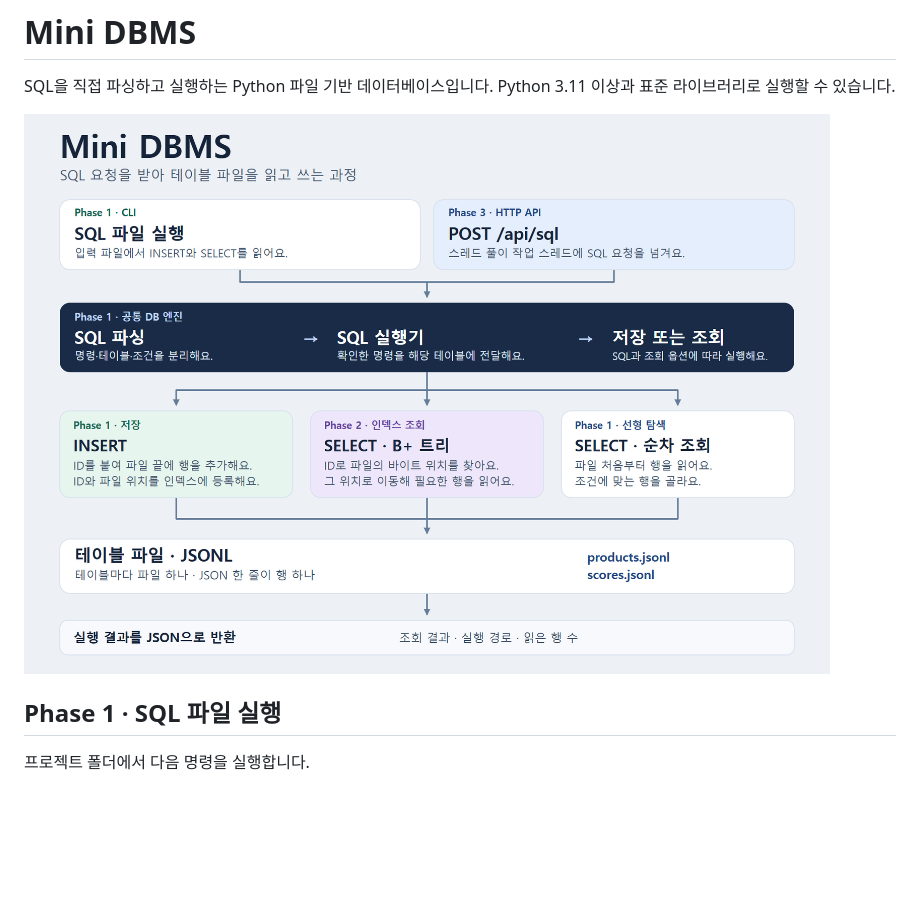
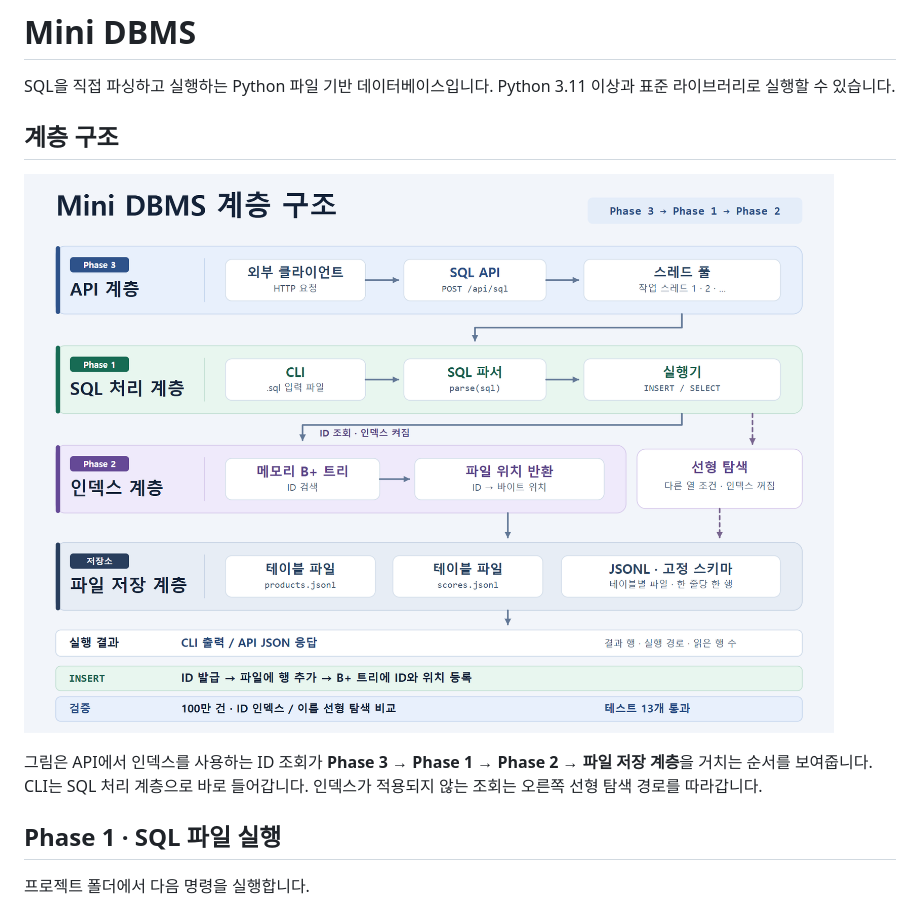
Before and after one commit to CatIsApple/mini-DBMS, a Markdown page: mini-dbms/README.md, the part around the change. GitHub-like rendering; pictures changed too: mini-dbms/docs/architecture.png; blank space fills up the shorter version.

Commit message:
Document Mini DBMS layers with architecture diagram

```diff
--- a/mini-dbms/README.md
+++ b/mini-dbms/README.md
@@ -2,7 +2,11 @@
 
 SQL을 직접 파싱하고 실행하는 Python 파일 기반 데이터베이스입니다. Python 3.11 이상과 표준 라이브러리로 실행할 수 있습니다.
 
-![CLI와 HTTP API가 공통 SQL 엔진으로 들어가고, 저장과 두 가지 조회 경로를 통해 테이블 파일을 사용하는 흐름도](docs/architecture.png)
+## 계층 구조
+
+![Mini DBMS 계층도. Phase 3 API, Phase 1 SQL 처리, Phase 2 인덱스, 파일 저장 계층 순서와 선형 탐색 경로](docs/architecture.png)
+
+그림은 API에서 인덱스를 사용하는 ID 조회가 **Phase 3 → Phase 1 → Phase 2 → 파일 저장 계층**을 거치는 순서를 보여줍니다. CLI는 SQL 처리 계층으로 바로 들어갑니다. 인덱스가 적용되지 않는 조회는 오른쪽 선형 탐색 경로를 따라갑니다.
 
 ## Phase 1 · SQL 파일 실행
 
```
Also changed, not shown: readme.md (+16 -0 lines).
